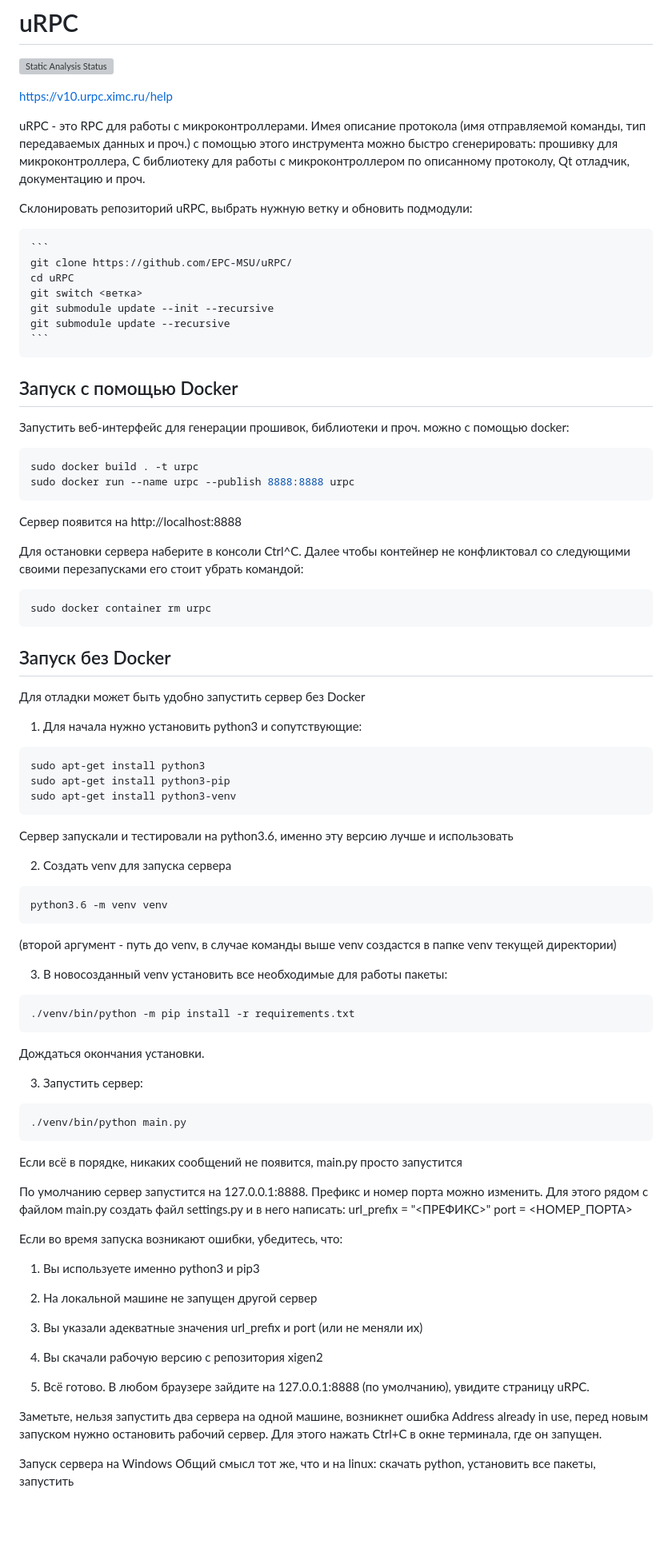
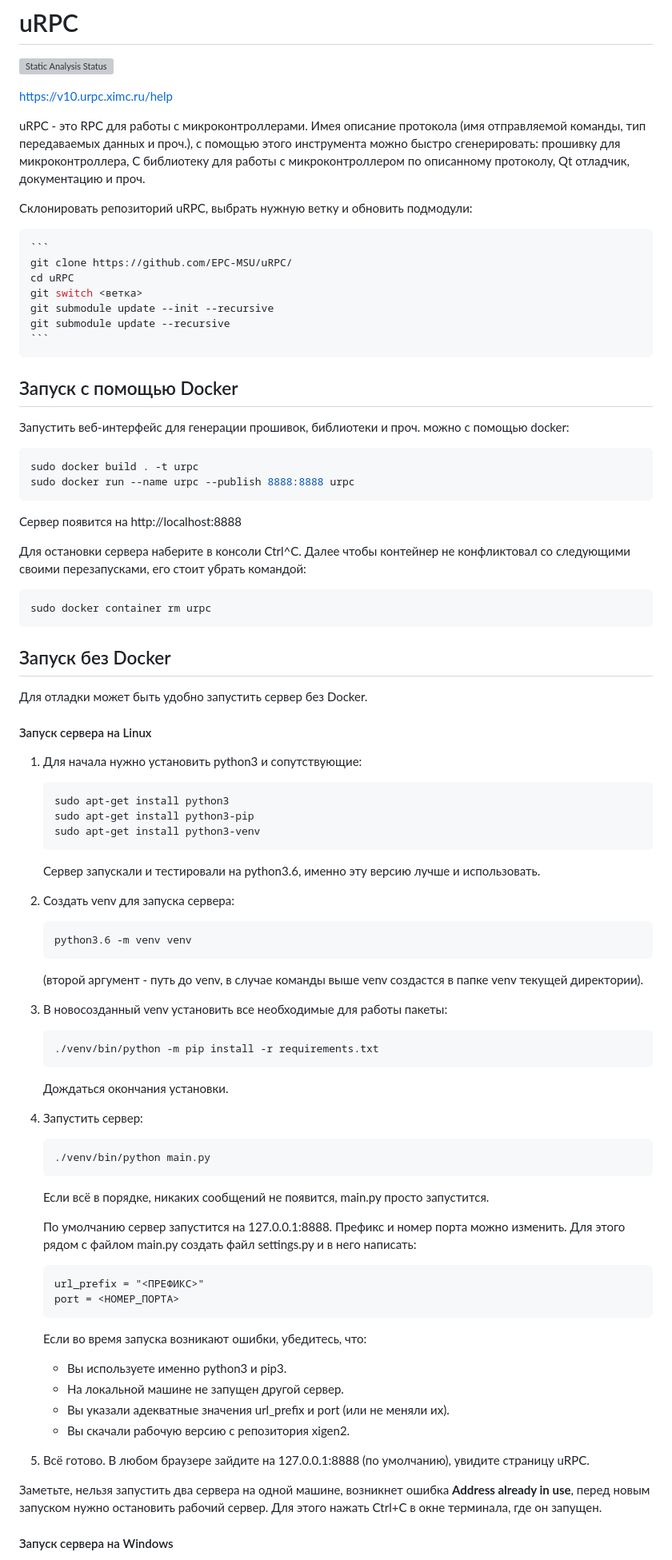
Before and after one commit to EPC-MSU/uRPC, a Markdown page: README.md, the part around one of its changes. Shown at 80% size. Rendered like a GitHub page; blank space fills up the shorter version; grey boxes are pictures that could not be loaded.

````diff
--- a/README.md
+++ b/README.md
@@ -4,19 +4,19 @@
 
 https://v10.urpc.ximc.ru/help
 
-uRPC - это RPC для работы с микроконтроллерами. Имея описание протокола (имя отправляемой команды, тип
-передаваемых данных и проч.) с помощью этого инструмента можно быстро сгенерировать: прошивку для микроконтроллера,
-C библиотеку для работы с микроконтроллером по описанному протоколу, Qt отладчик, документацию и проч.
+uRPC - это RPC для работы с микроконтроллерами. Имея описание протокола (имя отправляемой команды, тип передаваемых данных и проч.), с помощью этого инструмента можно быстро сгенерировать: прошивку для микроконтроллера, C библиотеку для работы с микроконтроллером по описанному протоколу, Qt отладчик, документацию и проч.
 
 Склонировать репозиторий uRPC, выбрать нужную ветку  и обновить подмодули:
 
-	```
-	git clone https://github.com/EPC-MSU/uRPC/
-	cd uRPC
-	git switch <ветка>
-	git submodule update --init --recursive
-	git submodule update --recursive
-	```
+~~~bash
+```
+git clone https://github.com/EPC-MSU/uRPC/
+cd uRPC
+git switch <ветка>
+git submodule update --init --recursive
+git submodule update --recursive
+```
+~~~
 
 ## Запуск c помощью Docker
 
@@ -30,7 +30,7 @@ sudo docker run --name urpc --publish 8888:8888 urpc
 Сервер появится на http://localhost:8888
 
 Для остановки сервера наберите в консоли Ctrl^C.
-Далее чтобы контейнер не конфликтовал со следующими своими перезапусками его стоит убрать командой:
+Далее чтобы контейнер не конфликтовал со следующими своими перезапусками, его стоит убрать командой:
 
 ```bash
 sudo docker container rm urpc
@@ -38,59 +38,62 @@ sudo docker container rm urpc
 
 ## Запуск без Docker
 
-Для отладки может быть удобно запустить сервер без Docker
+Для отладки может быть удобно запустить сервер без Docker.
+
+#### Запуск сервера на Linux
 
 1. Для начала нужно установить python3 и сопутствующие:
 
-```bash
-sudo apt-get install python3
-sudo apt-get install python3-pip
-sudo apt-get install python3-venv
-```
+   ```bash
+   sudo apt-get install python3
+   sudo apt-get install python3-pip
+   sudo apt-get install python3-venv
+   ```
 
-Сервер запускали и тестировали на python3.6, именно эту версию лучше и использовать
+   Сервер запускали и тестировали на python3.6, именно эту версию лучше и использовать.
 
-2. Создать venv для запуска сервера
+2. Создать venv для запуска сервера:
 
-```bash
-python3.6 -m venv venv
-```
+   ```bash
+   python3.6 -m venv venv
+   ```
 
-(второй аргумент - путь до venv, в случае команды выше venv создастся в папке venv текущей директории)
+   (второй аргумент - путь до venv, в случае команды выше venv создастся в папке venv текущей директории).
 
 3. В новосозданный venv установить все необходимые для работы пакеты:
 
-```bash
-./venv/bin/python -m pip install -r requirements.txt
-```
+   ```bash
+   ./venv/bin/python -m pip install -r requirements.txt
+   ```
 
-Дождаться окончания установки.
+   Дождаться окончания установки.
 
-3. Запустить сервер:
+4. Запустить сервер:
 
-```bash
-./venv/bin/python main.py
-```
+   ```bash
+   ./venv/bin/python main.py
+   ```
 
-Если всё в порядке, никаких сообщений не появится, main.py просто запустится
+   Если всё в порядке, никаких сообщений не появится, main.py просто запустится.
 
-По умолчанию сервер запустится на 127.0.0.1:8888.
-Префикс и номер порта можно изменить. Для этого рядом с файлом main.py создать файл
-settings.py и в него написать:
-url_prefix = "<ПРЕФИКС>"
-port = <НОМЕР_ПОРТА>
+   По умолчанию сервер запустится на 127.0.0.1:8888. Префикс и номер порта можно изменить. Для этого рядом с файлом main.py создать файл
+   settings.py и в него написать:
 
-Если во время запуска возникают ошибки, убедитесь, что:
-1. Вы используете именно python3 и pip3
-2. На локальной машине не запущен другой сервер
-3. Вы указали адекватные значения url_prefix и port (или не меняли их)
-4. Вы скачали рабочую версию с репозитория xigen2
+   ```
+   url_prefix = "<ПРЕФИКС>"
+   port = <НОМЕР_ПОРТА>
+   ```
+
+   Если во время запуска возникают ошибки, убедитесь, что:
+
+   - Вы используете именно python3 и pip3.
+   - На локальной машине не запущен другой сервер.
+   - Вы указали адекватные значения url_prefix и port (или не меняли их).
+   - Вы скачали рабочую версию с репозитория xigen2.
 
 5. Всё готово. В любом браузере зайдите на 127.0.0.1:8888 (по умолчанию), увидите страницу uRPC.
 
-Заметьте, нельзя запустить два сервера на одной машине, возникнет ошибка Address already in use, перед новым запуском
-нужно остановить рабочий сервер. Для этого нажать Ctrl+C в окне терминала, где он запущен.
+Заметьте, нельзя запустить два сервера на одной машине, возникнет ошибка **Address already in use**, перед новым запуском нужно остановить рабочий сервер. Для этого нажать Ctrl+C в окне терминала, где он запущен.
 
-Запуск сервера на Windows
-Общий смысл тот же, что и на linux: скачать python, установить все пакеты, запустить
+#### Запуск сервера на Windows
 
````
Also changed, not shown: other parts of README.md (+18 -12 lines).
